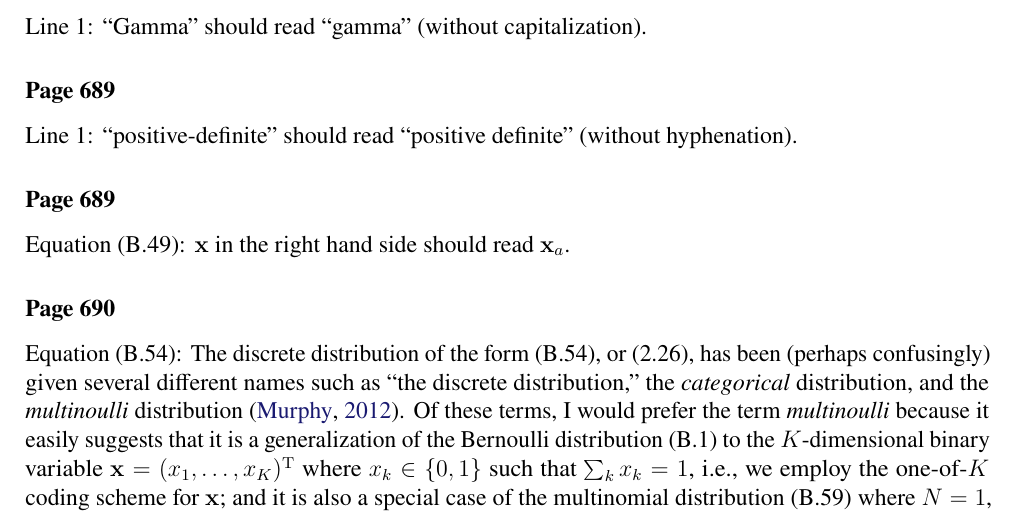
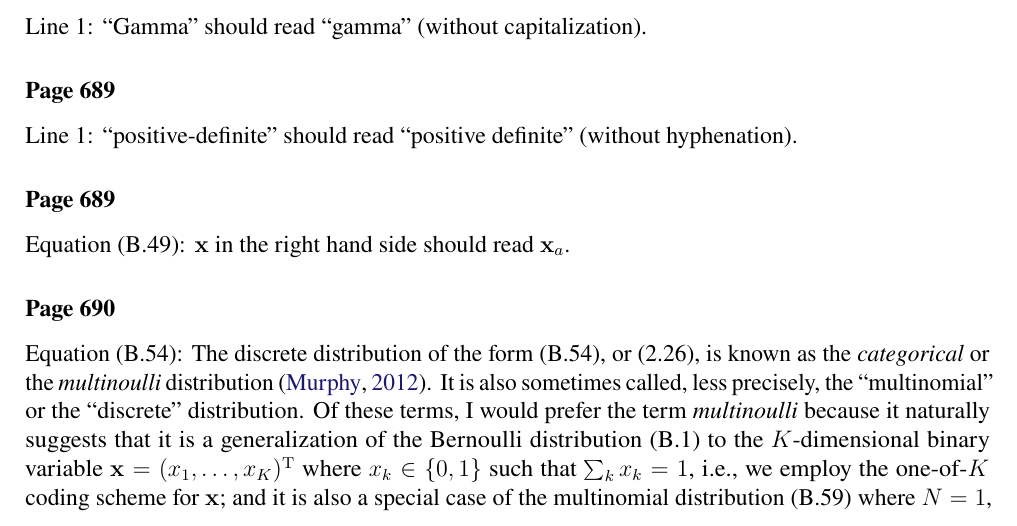
Before and after one commit to yousuketakada/prml_errata, a LaTeX document (prml_errata.tex): part of page 22 of 34, cut so that both start at the same text. Compiled offline with pdfLaTeX.

Commit message:
Edit erratum for (B.54)

```diff
--- a/prml_errata.tex
+++ b/prml_errata.tex
@@ -1633,12 +1633,11 @@ $\mathbf{x}$ in the right hand side should read $\mathbf{x}_{a}$.
 
 \erratum{Page~690}
 Equation~(B.54):
-The discrete distribution of the form~(B.54), or (2.26), has been (perhaps confusingly) given
-several different names such as ``the discrete distribution,''
-the \emph{categorical} distribution, and
-the \emph{multinoulli} distribution~\citep{Murphy:MachineLearning}.
-Of these terms, I would prefer the term \emph{multinoulli}
-because it easily suggests that it is a generalization of the Bernoulli distribution~(B.1)
+The discrete distribution of the form~(B.54), or (2.26), is known as
+the \emph{categorical} or the \emph{multinoulli} distribution~\citep{Murphy:MachineLearning}.
+It is also sometimes called, less precisely, the ``multinomial'' or the ``discrete'' distribution.
+Of these terms, I would prefer the term~\emph{multinoulli}
+because it naturally suggests that it is a generalization of the Bernoulli distribution~(B.1)
 to the $K$-dimensional binary variable~$\mathbf{x} = (x_1, \dots, x_K)^{\operatorname{T}}$
 where $x_k \in \{0, 1\}$ such that $\sum_k x_k = 1$, i.e.,
 we employ the one-of-$K$ coding scheme for $\mathbf{x}$; and
```
